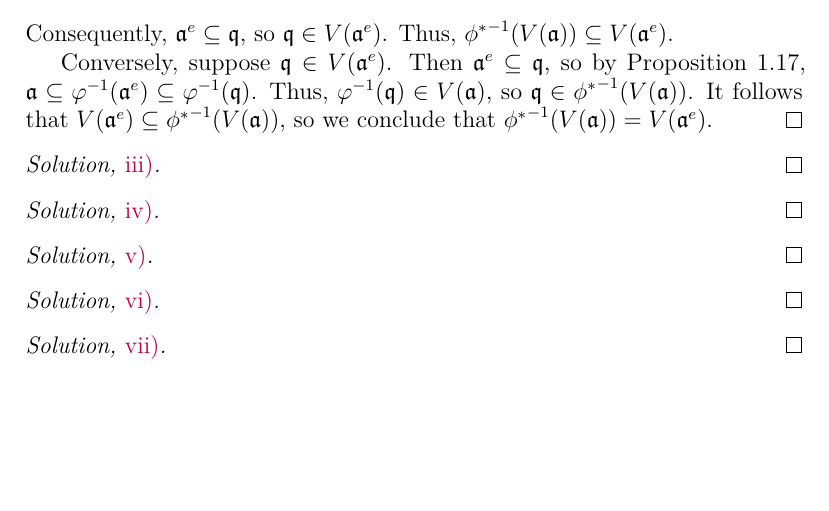
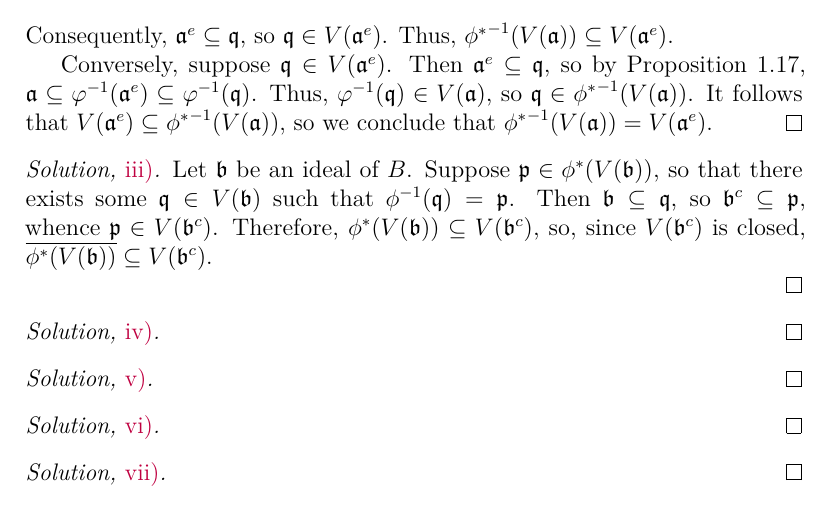
Before and after one commit to artemmavrin/atiyah-macdonald, a LaTeX document (solutions.tex, which reads chapters/01/exercises/21.tex): part of page 28 of 39, cut so that both start at the same text, the shorter picture padded with empty space. Compiled offline with pdfLaTeX.

Commit message:
started writing 1.21.iii solution

```diff
--- a/chapters/01/exercises/21.tex
+++ b/chapters/01/exercises/21.tex
@@ -51,6 +51,10 @@ It follows that \(V(\mathfrak{a}^e) \subseteq {\phi^*}^{-1}(V(\mathfrak{a}))\),
 \end{partsolution}
 
 \begin{partsolution}{iii}
+Let \(\mathfrak{b}\) be an ideal of \(B\).
+Suppose \(\mathfrak{p} \in \phi^*(V(\mathfrak{b}))\), so that there exists some \(\mathfrak{q} \in V(\mathfrak{b})\) such that \(\phi^{-1}(\mathfrak{q}) = \mathfrak{p}\).
+Then \(\mathfrak{b} \subseteq \mathfrak{q}\), so \(\mathfrak{b}^c \subseteq \mathfrak{p}\), whence \(\mathfrak{p} \in V(\mathfrak{b}^c)\).
+Therefore, \(\phi^*(V(\mathfrak{b})) \subseteq V(\mathfrak{b}^c)\), so, since \(V(\mathfrak{b}^c)\) is closed, \(\bar{\phi^*(V(\mathfrak{b}))} \subseteq V(\mathfrak{b}^c)\).
 
 \end{partsolution}
 
```
